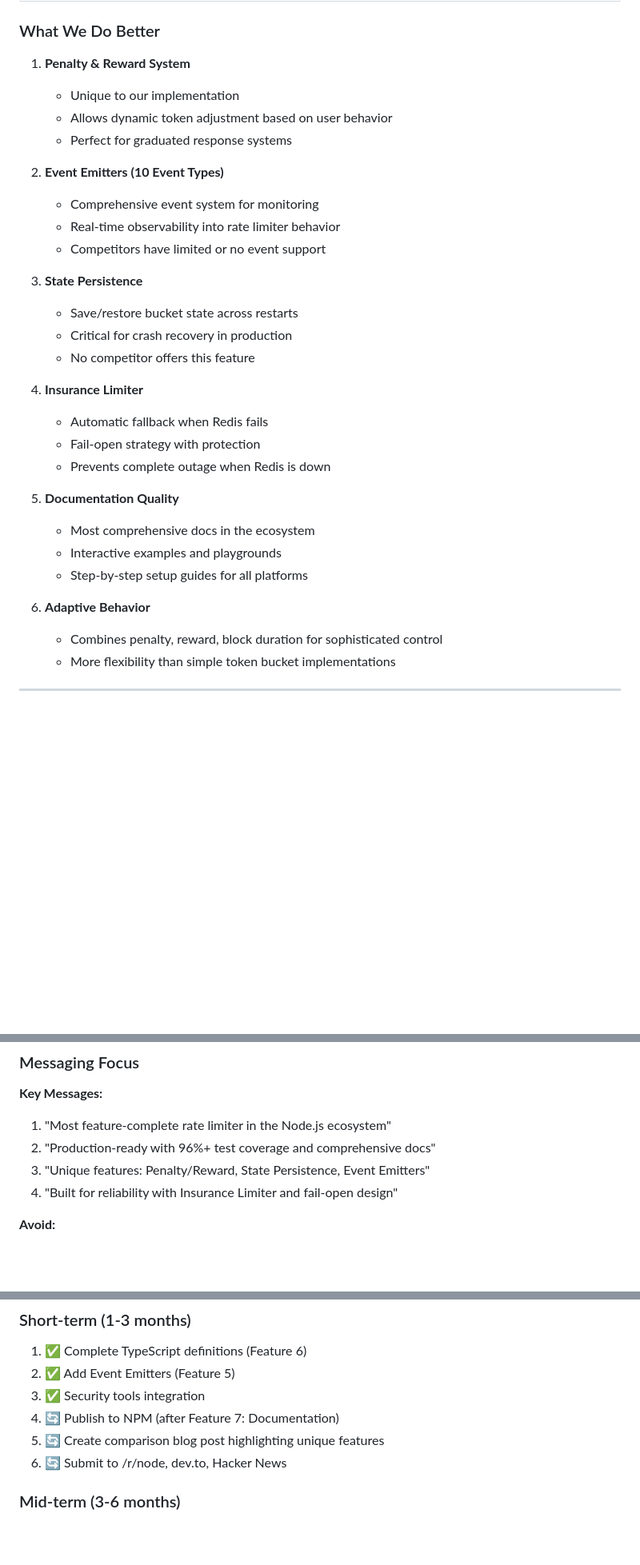
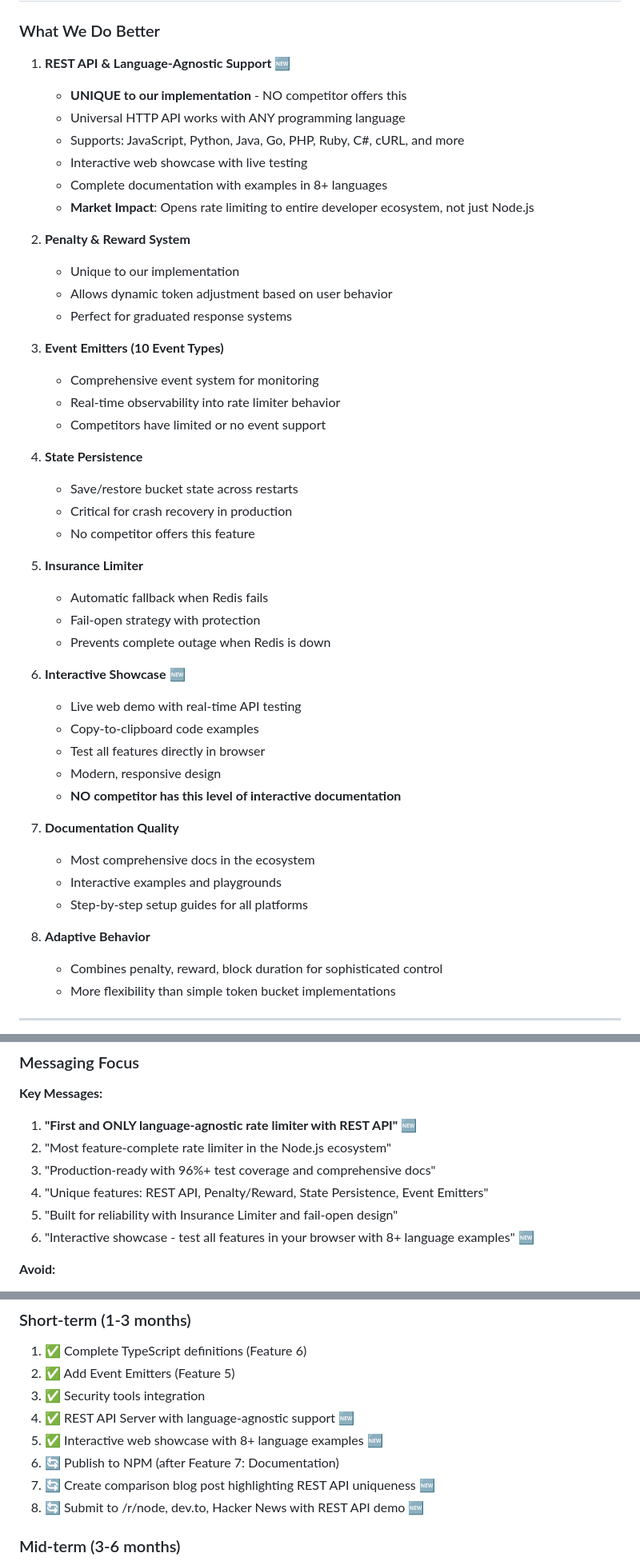
Before and after one commit to Maneesh-Relanto/Rate-Limiter-algorithm, a Markdown page: confidential/strategy/competitive-comparison.md, 3 parts joined by grey strips. Shown at 80% size. GitHub-like rendering; blank space fills up the shorter version.

Commit message:
docs: Update competitive comparison with REST API and showcase features
- Added REST API as unique feature (language-agnostic support)
- Added Interactive Showcase (8+ language examples)
- Updated unique advantages section with REST API as #1 differentiator
- Updated messaging focus to emphasize first language-agnostic rate limiter
- Marked REST API and showcase as completed in action items
- Updated Last Updated date to January 18, 2026

```diff
--- a/confidential/strategy/competitive-comparison.md
+++ b/confidential/strategy/competitive-comparison.md
@@ -67,32 +70,47 @@ This document contains competitive analysis comparing our rate limiter implement
 
 ### What We Do Better
 
-1. **Penalty & Reward System**
+1. **REST API & Language-Agnostic Support** 🆕
+   - **UNIQUE to our implementation** - NO competitor offers this
+   - Universal HTTP API works with ANY programming language
+   - Supports: JavaScript, Python, Java, Go, PHP, Ruby, C#, cURL, and more
+   - Interactive web showcase with live testing
+   - Complete documentation with examples in 8+ languages
+   - **Market Impact**: Opens rate limiting to entire developer ecosystem, not just Node.js
+
+2. **Penalty & Reward System**
    - Unique to our implementation
    - Allows dynamic token adjustment based on user behavior
    - Perfect for graduated response systems
 
-2. **Event Emitters (10 Event Types)**
+3. **Event Emitters (10 Event Types)**
    - Comprehensive event system for monitoring
    - Real-time observability into rate limiter behavior
    - Competitors have limited or no event support
 
-3. **State Persistence**
+4. **State Persistence**
    - Save/restore bucket state across restarts
    - Critical for crash recovery in production
    - No competitor offers this feature
 
-4. **Insurance Limiter**
+5. **Insurance Limiter**
    - Automatic fallback when Redis fails
    - Fail-open strategy with protection
    - Prevents complete outage when Redis is down
 
-5. **Documentation Quality**
+6. **Interactive Showcase** 🆕
+   - Live web demo with real-time API testing
+   - Copy-to-clipboard code examples
+   - Test all features directly in browser
+   - Modern, responsive design
+   - **NO competitor has this level of interactive documentation**
+
+7. **Documentation Quality**
    - Most comprehensive docs in the ecosystem
    - Interactive examples and playgrounds
    - Step-by-step setup guides for all platforms
 
-6. **Adaptive Behavior**
+8. **Adaptive Behavior**
    - Combines penalty, reward, block duration for sophisticated control
    - More flexibility than simple token bucket implementations
 
@@ -151,10 +169,12 @@ This document contains competitive analysis comparing our rate limiter implement
 ### Messaging Focus
 
 **Key Messages:**
-1. "Most feature-complete rate limiter in the Node.js ecosystem"
-2. "Production-ready with 96%+ test coverage and comprehensive docs"
-3. "Unique features: Penalty/Reward, State Persistence, Event Emitters"
-4. "Built for reliability with Insurance Limiter and fail-open design"
+1. **"First and ONLY language-agnostic rate limiter with REST API"** 🆕
+2. "Most feature-complete rate limiter in the Node.js ecosystem"
+3. "Production-ready with 96%+ test coverage and comprehensive docs"
+4. "Unique features: REST API, Penalty/Reward, State Persistence, Event Emitters"
+5. "Built for reliability with Insurance Limiter and fail-open design"
+6. "Interactive showcase - test all features in your browser with 8+ language examples" 🆕
 
 **Avoid:**
 - Don't attack competitors directly
@@ -219,9 +239,11 @@ This document contains competitive analysis comparing our rate limiter implement
 1. ✅ Complete TypeScript definitions (Feature 6)
 2. ✅ Add Event Emitters (Feature 5)
 3. ✅ Security tools integration
-4. 🔄 Publish to NPM (after Feature 7: Documentation)
-5. 🔄 Create comparison blog post highlighting unique features
-6. 🔄 Submit to /r/node, dev.to, Hacker News
+4. ✅ REST API Server with language-agnostic support 🆕
+5. ✅ Interactive web showcase with 8+ language examples 🆕
+6. 🔄 Publish to NPM (after Feature 7: Documentation)
+7. 🔄 Create comparison blog post highlighting REST API uniqueness 🆕
+8. 🔄 Submit to /r/node, dev.to, Hacker News with REST API demo 🆕
 
 ### Mid-term (3-6 months)
 1. 📋 Add Fastify middleware support
```
Also changed, not shown: other parts of confidential/strategy/competitive-comparison.md (+4 -1 lines).
